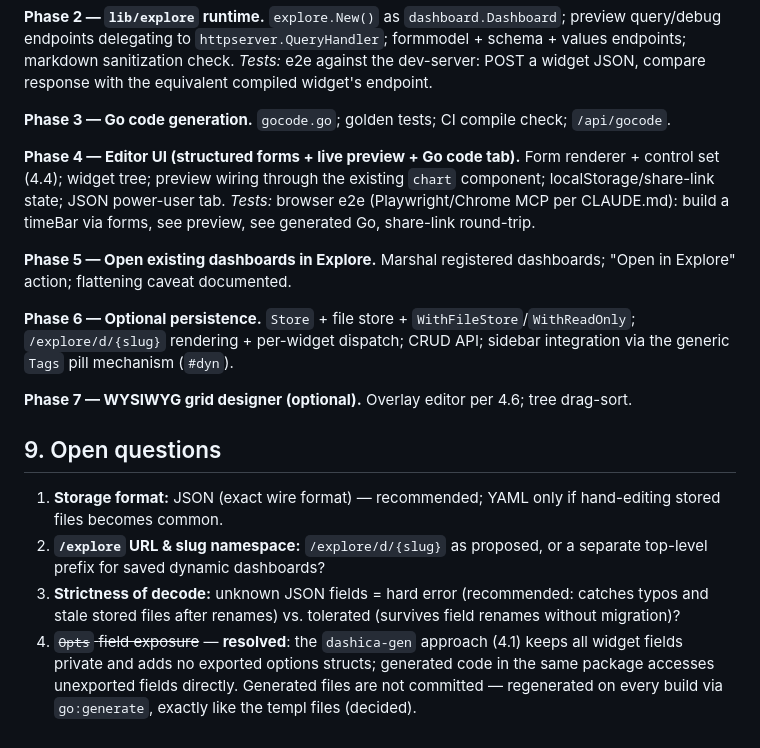
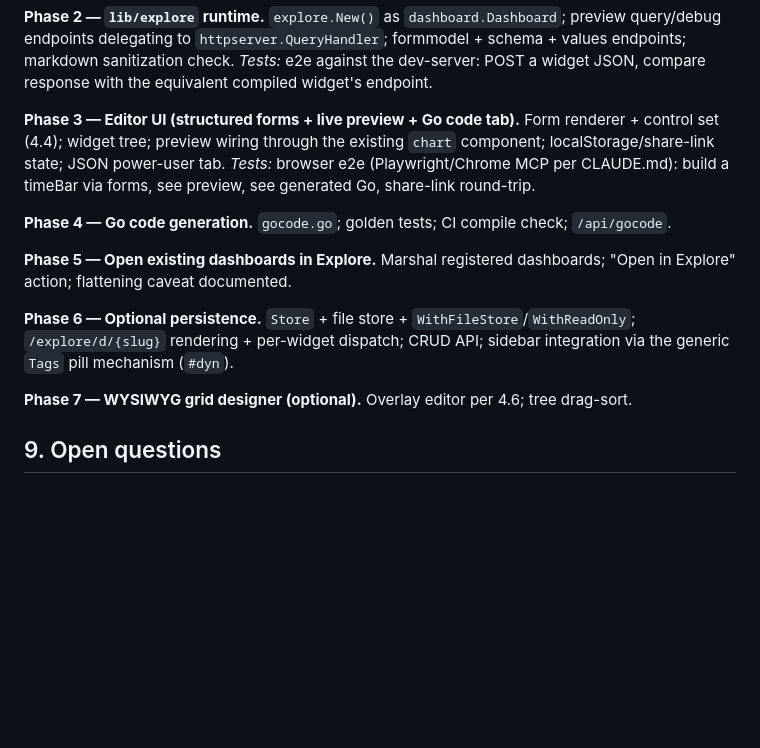
Before and after one commit to sandstorm/dashica, a Markdown page: docs/2026-07-21-dynamic-widget-dashboard-ui.md, the part around the change. Rendered like a GitHub page; blank space fills up the shorter version.

Commit message:
adjust plan doc

```diff
--- a/docs/2026-07-21-dynamic-widget-dashboard-ui.md
+++ b/docs/2026-07-21-dynamic-widget-dashboard-ui.md
@@ -903,14 +903,14 @@ sanitization check.
 *Tests:* e2e against the dev-server: POST a widget JSON, compare response with the
 equivalent compiled widget's endpoint.
 
-**Phase 3 — Go code generation.**
-`gocode.go`; golden tests; CI compile check; `/api/gocode`.
-
-**Phase 4 — Editor UI (structured forms + live preview + Go code tab).**
+**Phase 3 — Editor UI (structured forms + live preview + Go code tab).**
 Form renderer + control set (4.4); widget tree; preview wiring through the existing
 `chart` component; localStorage/share-link state; JSON power-user tab.
 *Tests:* browser e2e (Playwright/Chrome MCP per CLAUDE.md): build a timeBar via
 forms, see preview, see generated Go, share-link round-trip.
+
+**Phase 4 — Go code generation.**
+`gocode.go`; golden tests; CI compile check; `/api/gocode`.
 
 **Phase 5 — Open existing dashboards in Explore.**
 Marshal registered dashboards; "Open in Explore" action; flattening caveat
@@ -925,16 +925,3 @@ rendering + per-widget dispatch; CRUD API; sidebar integration via the generic
 Overlay editor per 4.6; tree drag-sort.
 
 ## 9. Open questions
-
-1. **Storage format:** JSON (exact wire format) — recommended; YAML only if
-   hand-editing stored files becomes common.
-2. **`/explore` URL & slug namespace:** `/explore/d/{slug}` as proposed, or a
-   separate top-level prefix for saved dynamic dashboards?
-3. **Strictness of decode:** unknown JSON fields = hard error (recommended: catches
-   typos and stale stored files after renames) vs. tolerated (survives field
-   renames without migration)?
-4. ~~`Opts` field exposure~~ — **resolved**: the `dashica-gen` approach (4.1) keeps
-   all widget fields private and adds no exported options structs; generated code
-   in the same package accesses unexported fields directly. Generated files are
-   not committed — regenerated on every build via `go:generate`, exactly like the
-   templ files (decided).
```
